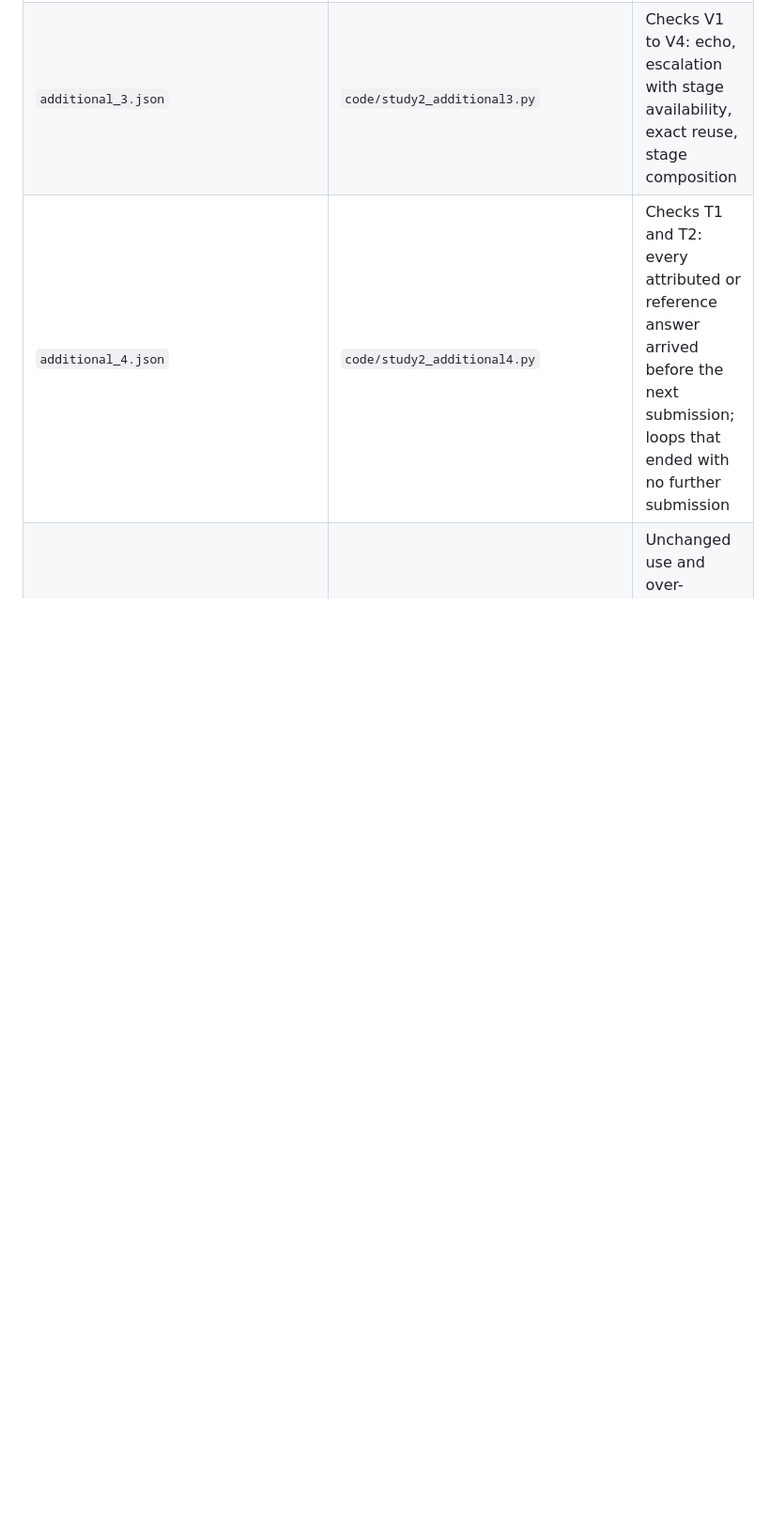
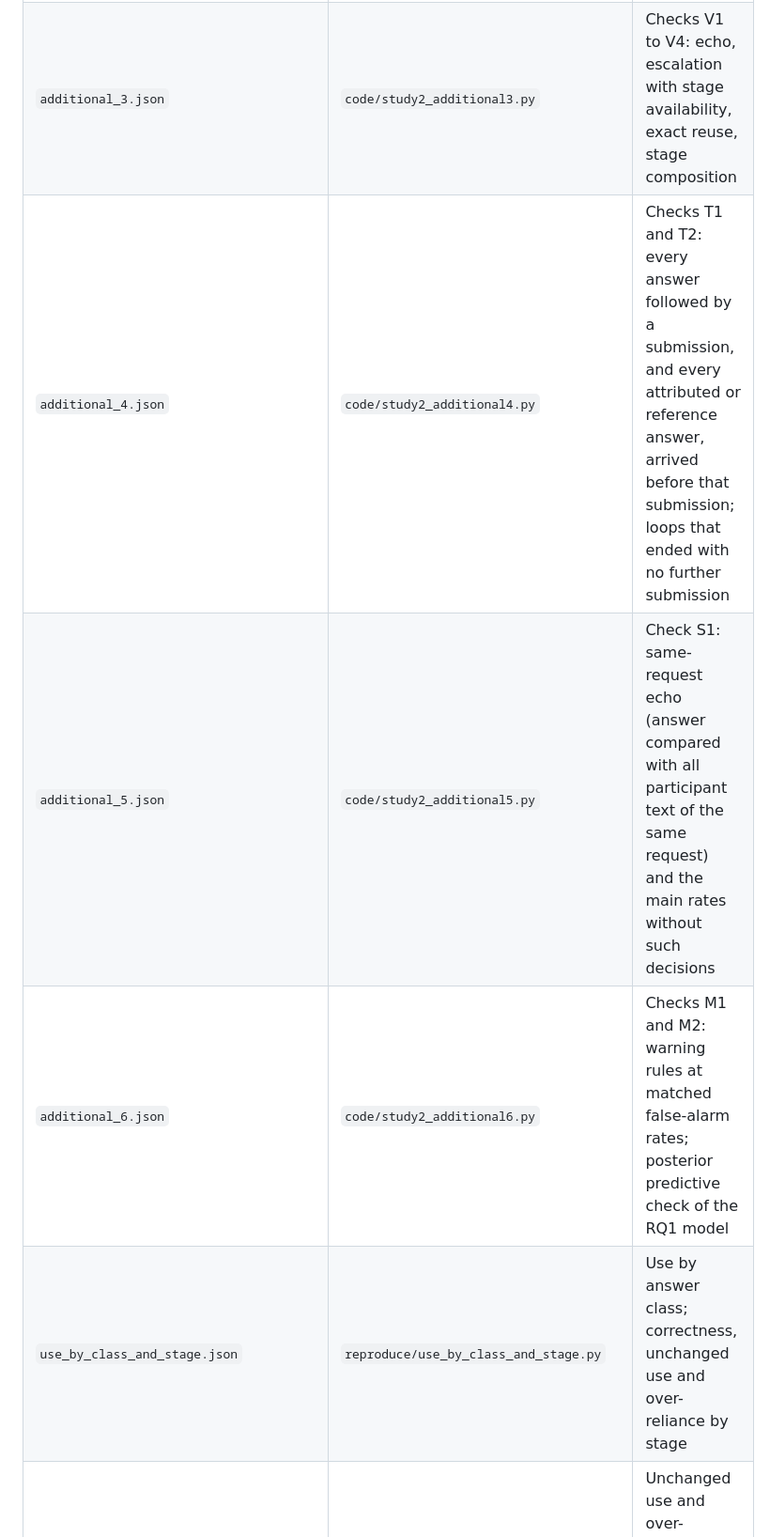
Before and after one commit to mdaniel-108/thms-ai-reliance-study, a Markdown page: results/README.md, the part around the change. Shown at 94% size. Rendered like a GitHub page; blank space fills up the shorter version.

```diff
--- a/results/README.md
+++ b/results/README.md
@@ -11,7 +11,10 @@ anonymous distributions.
 | `additional_1.json` | `code/study2_additional1.py` | Additional analyses E5.1 to E5.6 |
 | `additional_2.json` | `code/study2_additional2.py` | Checks C1 to C6 and perspectives P (participants only as anonymous ranks) |
 | `additional_3.json` | `code/study2_additional3.py` | Checks V1 to V4: echo, escalation with stage availability, exact reuse, stage composition |
-| `additional_4.json` | `code/study2_additional4.py` | Checks T1 and T2: every attributed or reference answer arrived before the next submission; loops that ended with no further submission |
+| `additional_4.json` | `code/study2_additional4.py` | Checks T1 and T2: every answer followed by a submission, and every attributed or reference answer, arrived before that submission; loops that ended with no further submission |
+| `additional_5.json` | `code/study2_additional5.py` | Check S1: same-request echo (answer compared with all participant text of the same request) and the main rates without such decisions |
+| `additional_6.json` | `code/study2_additional6.py` | Checks M1 and M2: warning rules at matched false-alarm rates; posterior predictive check of the RQ1 model |
+| `use_by_class_and_stage.json` | `reproduce/use_by_class_and_stage.py` | Use by answer class; correctness, unchanged use and over-reliance by stage |
 | `within_stage.json` | `reproduce/within_participant_stage.py` | Unchanged use and over-reliance at stage 1 vs stages 2-5 within participants |
 | `oracle/oracle2_input_validation.json` | `code/tlt_pck_validate.py` | Validity of the candidate oracle inputs per problem |
 | `oracle/oracle2_frozen_validation.json` | `code/tlt_pck_oracle2_freeze.py analyse` | Frozen oracle: inputs kept, time limits, specificity and sensitivity with 95% intervals, settings, machine, sha256 manifest |
```
Also changed, not shown: README.md (+14 -3 lines), figures/F12_use_by_class_stage.png (added), 10 other files.
